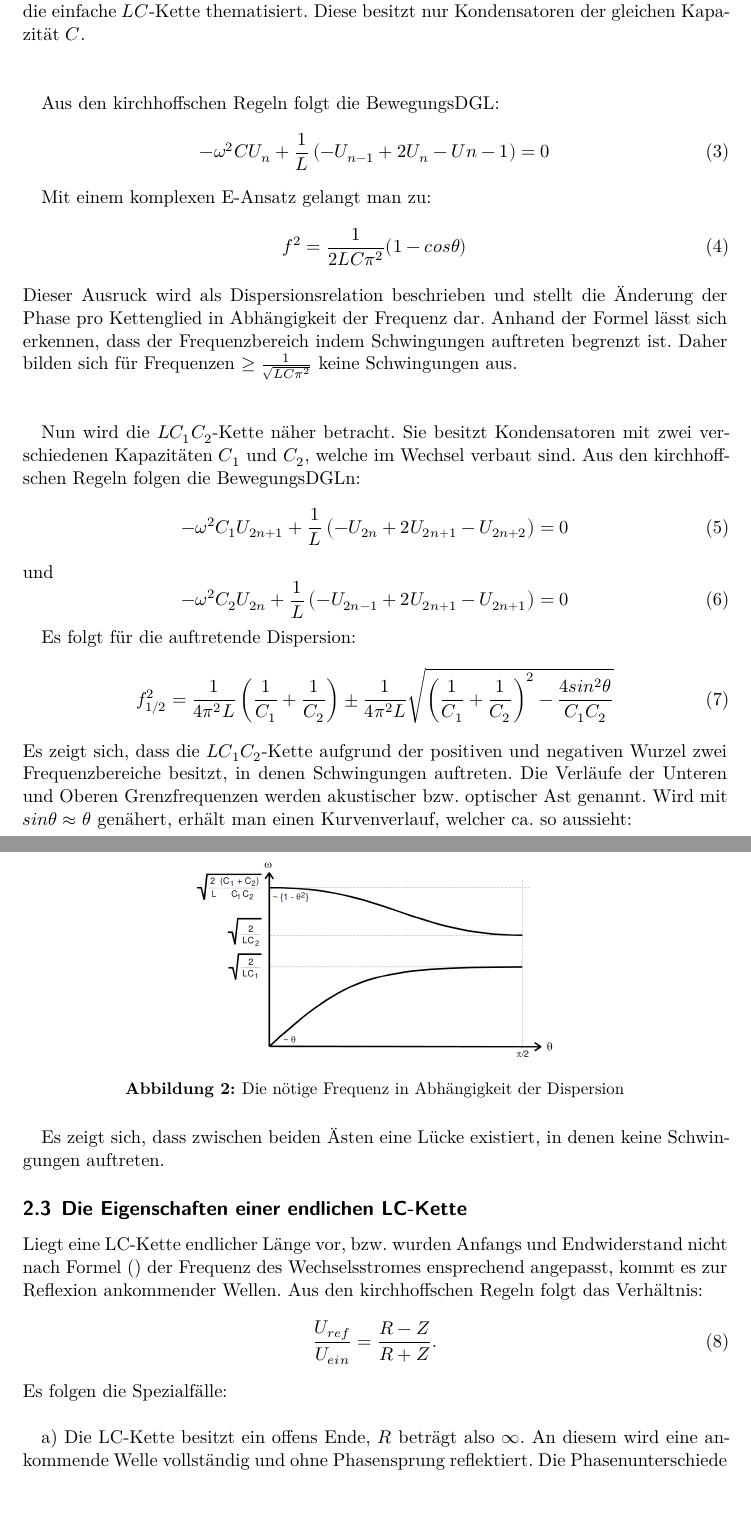
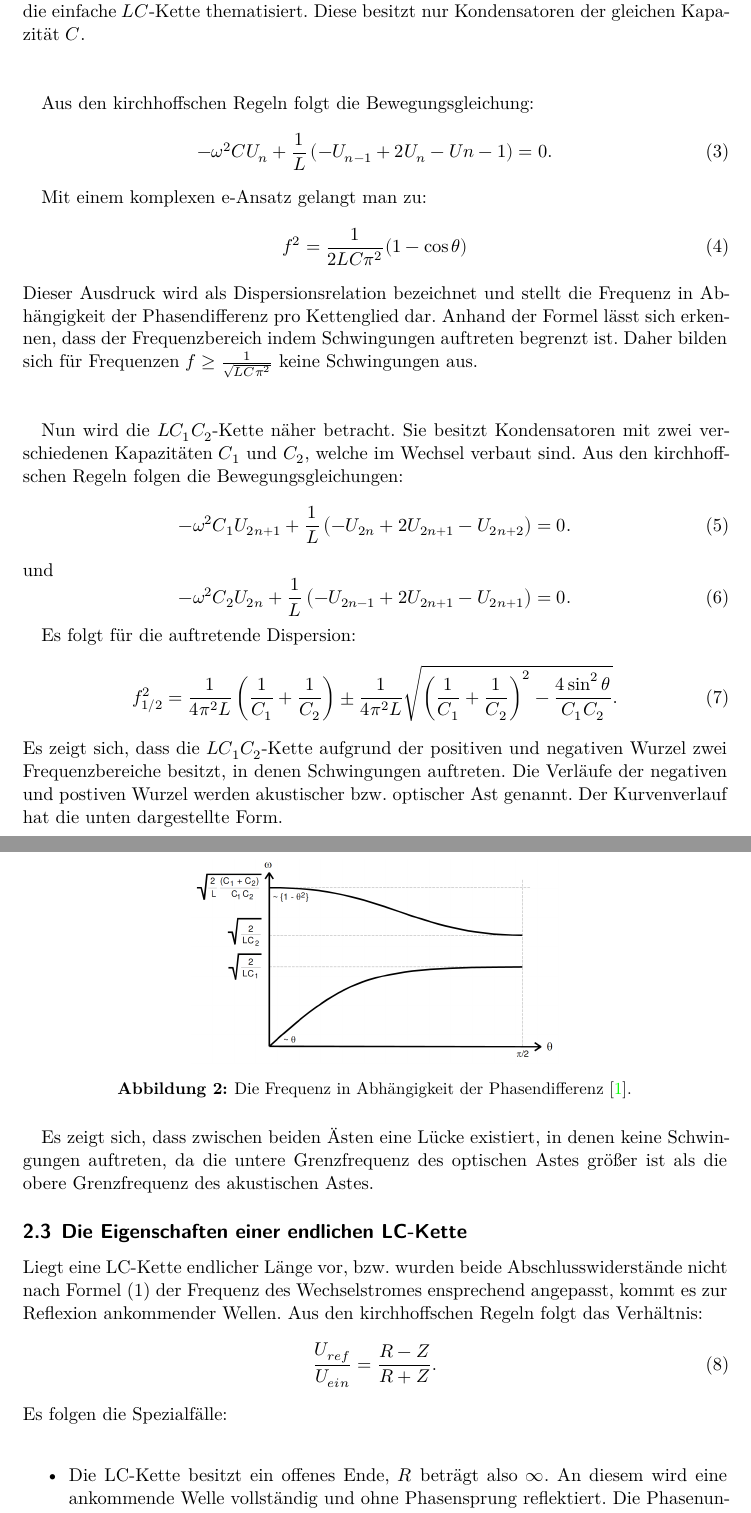
Before and after one commit to ghzut/Praktikum, a LaTeX document (Praktikum6-V356/Praktikum6w.tex, which reads Praktikum6-V356/content/theorie.tex): two parts of pages 4 and 5 of 10 before the commit and two parts of pages 4 and 5 of 11 after it, joined at a grey line, cut so that both start at the same text. Compiled offline with XeLaTeX.

Commit message:
fehler in theorie bereinigt

```diff
--- a/Praktikum6-V356/content/theorie.tex
+++ b/Praktikum6-V356/content/theorie.tex
@@ -43,60 +43,61 @@ Im folgenden wird weiter auf die bereits gennanten Effekte eingegangen. Zunächs
  wird die einfache $LC$-Kette thematisiert. Diese besitzt nur Kondensatoren der
  gleichen Kapazität $C$.\\\\
 
-Aus den kirchhoffschen Regeln folgt die BewegungsDGL:
+Aus den kirchhoffschen Regeln folgt die Bewegungsgleichung:
 \begin{equation}
-- \omega ^2 C U_n + \frac{1}{L} \left( -U_{n-1} + 2U_ n -U{n-1} \right) = 0
+- \omega ^2 C U_n + \frac{1}{L} \left( -U_{n-1} + 2U_ n -U{n-1} \right) = 0\text{.}
 \end{equation}
 
-Mit einem komplexen E-Ansatz gelangt man zu:
+Mit einem komplexen e-Ansatz gelangt man zu:
 \begin{equation}
- f ^2 = \frac{1}{2LC\pi^2}(1-cos\theta)
+ f ^2 = \frac{1}{2LC\pi^2}(1-\cos\theta)
 \end{equation}
-Dieser Ausruck wird als Dispersionsrelation beschrieben und stellt die Änderung
- der Phase pro Kettenglied in Abhängigkeit der Frequenz dar. Anhand der Formel lässt sich erkennen,
+Dieser Ausdruck wird als Dispersionsrelation bezeichnet und stellt die Frequenz in Abhängigkeit
+ der Phasendifferenz pro Kettenglied dar. Anhand der Formel lässt sich erkennen,
   dass der Frequenzbereich indem Schwingungen auftreten begrenzt ist. Daher bilden sich
-   für Frequenzen $\geq \frac{1}{\sqrt{LC\pi^2}}$ keine Schwingungen aus.\\\\
+   für Frequenzen $f \geq \frac{1}{\sqrt{LC\pi^2}}$ keine Schwingungen aus.\\\\
 
  Nun wird die $LC_1C_2$-Kette näher betracht. Sie besitzt Kondensatoren mit zwei
   verschiedenen Kapazitäten $C_1$ und $C_2$, welche im Wechsel verbaut sind.
- Aus den kirchhoffschen Regeln folgen die BewegungsDGLn:
+ Aus den kirchhoffschen Regeln folgen die Bewegungsgleichungen:
  \begin{equation}
-   -\omega^2 C_1 U_{2n+1} + \frac{1}{L} \left( -U_{2n} + 2U_{2n+1} - U_{2n+2} \right) = 0
+   -\omega^2 C_1 U_{2n+1} + \frac{1}{L} \left( -U_{2n} + 2U_{2n+1} - U_{2n+2} \right) = 0\text{.}
  \end{equation}
  und
  \begin{equation}
-   -\omega^2 C_2 U_{2n} + \frac{1}{L} \left( -U_{2n-1} + 2U_{2n+1} - U_{2n+1} \right) = 0
+   -\omega^2 C_2 U_{2n} + \frac{1}{L} \left( -U_{2n-1} + 2U_{2n+1} - U_{2n+1} \right) = 0\text{.}
  \end{equation}
 
 Es folgt für die auftretende Dispersion:
 \begin{equation}
-  f_{1/2}^2 = \frac{1}{4\pi^2L}\left(\frac{1}{C_1}+\frac{1}{C_2}\right) \pm \frac{1}{4\pi^2L}\sqrt{\left(\frac{1}{C_1}+\frac{1}{C_2} \right)^2 - \frac{4 sin^2\theta}{C_1C_2}}
+  f_{1/2}^2 = \frac{1}{4\pi^2L}\left(\frac{1}{C_1}+\frac{1}{C_2}\right) \pm \frac{1}{4\pi^2L}\sqrt{\left(\frac{1}{C_1}+\frac{1}{C_2} \right)^2 - \frac{4 \sin^2\theta}{C_1C_2}}\text{.}
 \end{equation}
 Es zeigt sich, dass die $LC_1C_2$-Kette aufgrund der positiven und negativen Wurzel
-zwei Frequenzbereiche besitzt, in denen Schwingungen auftreten. Die Verläufe der Unteren und Oberen
- Grenzfrequenzen werden akustischer bzw. optischer Ast genannt. Wird mit
-$sin \theta \approx \theta$ genähert, erhält man einen Kurvenverlauf, welcher ca. so aussieht:
+zwei Frequenzbereiche besitzt, in denen Schwingungen auftreten. Die Verläufe der
+ negativen und postiven Wurzel werden akustischer bzw. optischer Ast genannt.
+ Der Kurvenverlauf hat die unten dargestellte Form.
 
  \begin{figure}[H]
    \centering
    \includegraphics[width=\linewidth-200pt,height=\textheight-200pt,keepaspectratio]{content/Grafiken/Dispersionskurven.png}
-   \caption{Die nötige Frequenz in Abhängigkeit der Dispersion}
+   \caption{Die Frequenz in Abhängigkeit der Phasendifferenz \cite{V356}.}
    \label{fig:LC-Kette}
  \end{figure}
  Es zeigt sich, dass zwischen beiden Ästen eine Lücke existiert,
-  in denen keine Schwingungen auftreten.
+  in denen keine Schwingungen auftreten, da die untere Grenzfrequenz des
+   optischen Astes größer ist als die obere Grenzfrequenz des akustischen Astes.
 
 
 \subsection{Die Eigenschaften einer endlichen LC-Kette}
-Liegt eine LC-Kette endlicher Länge vor, bzw. wurden Anfangs und Endwiderstand
- nicht nach Formel () der Frequenz des Wechselsstromes ensprechend angepasst,
+Liegt eine LC-Kette endlicher Länge vor, bzw. wurden beide Abschlusswiderstände
+ nicht nach Formel (1) der Frequenz des Wechselstromes ensprechend angepasst,
   kommt es zur Reflexion ankommender Wellen. Aus den kirchhoffschen Regeln folgt das Verhältnis:
   \begin{equation}
     \frac{U_{ref}}{U_{ein}} = \frac{R-Z}{R+Z}\text{.}
   \end{equation}
   Es folgen die Spezialfälle:\\
-
-  a) Die LC-Kette besitzt ein offens Ende, $R$ beträgt also $\infty$. An diesem
+\begin{itemize}
+  \item Die LC-Kette besitzt ein offenes Ende, $R$ beträgt also $\infty$. An diesem
    wird eine ankommende Welle vollständig und ohne Phasensprung reflektiert.
    Die Phasenunterschiede der entstehenden Bäuche liegen bei Vielfachen von $\pi$.\\
 
```
Also changed, not shown: Praktikum6-V356/content/theorie.tex (23 more changed lines).
